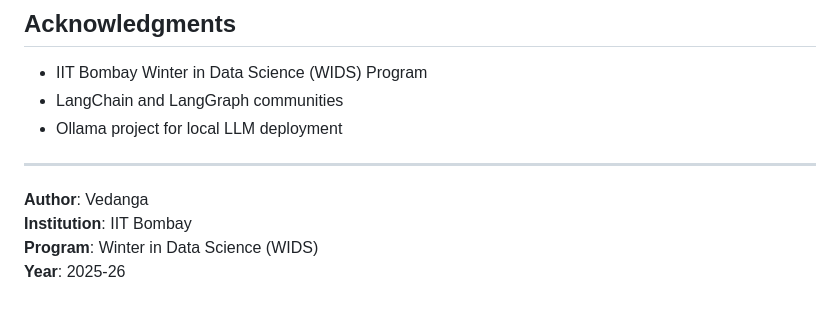
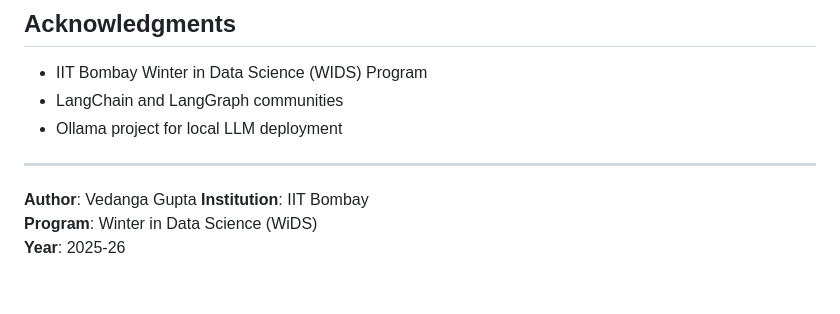
Before and after one commit to Vedanga17/WIDS-Agentic-AI, a Markdown page: README.md, the part around one of its changes. GitHub-like rendering.

Commit message:
Fix project name and author details in README

```diff
--- a/README.md
+++ b/README.md
@@ -901,7 +901,7 @@ This project is part of the IIT Bombay WIDS program. Please refer to your instit
 
 ---
 
-**Author**: Vedanga
+**Author**: Vedanga Gupta
 **Institution**: IIT Bombay
-**Program**: Winter in Data Science (WIDS)
+**Program**: Winter in Data Science (WiDS)
 **Year**: 2025-26
```
Also changed, not shown: other parts of README.md (+2 -2 lines).
